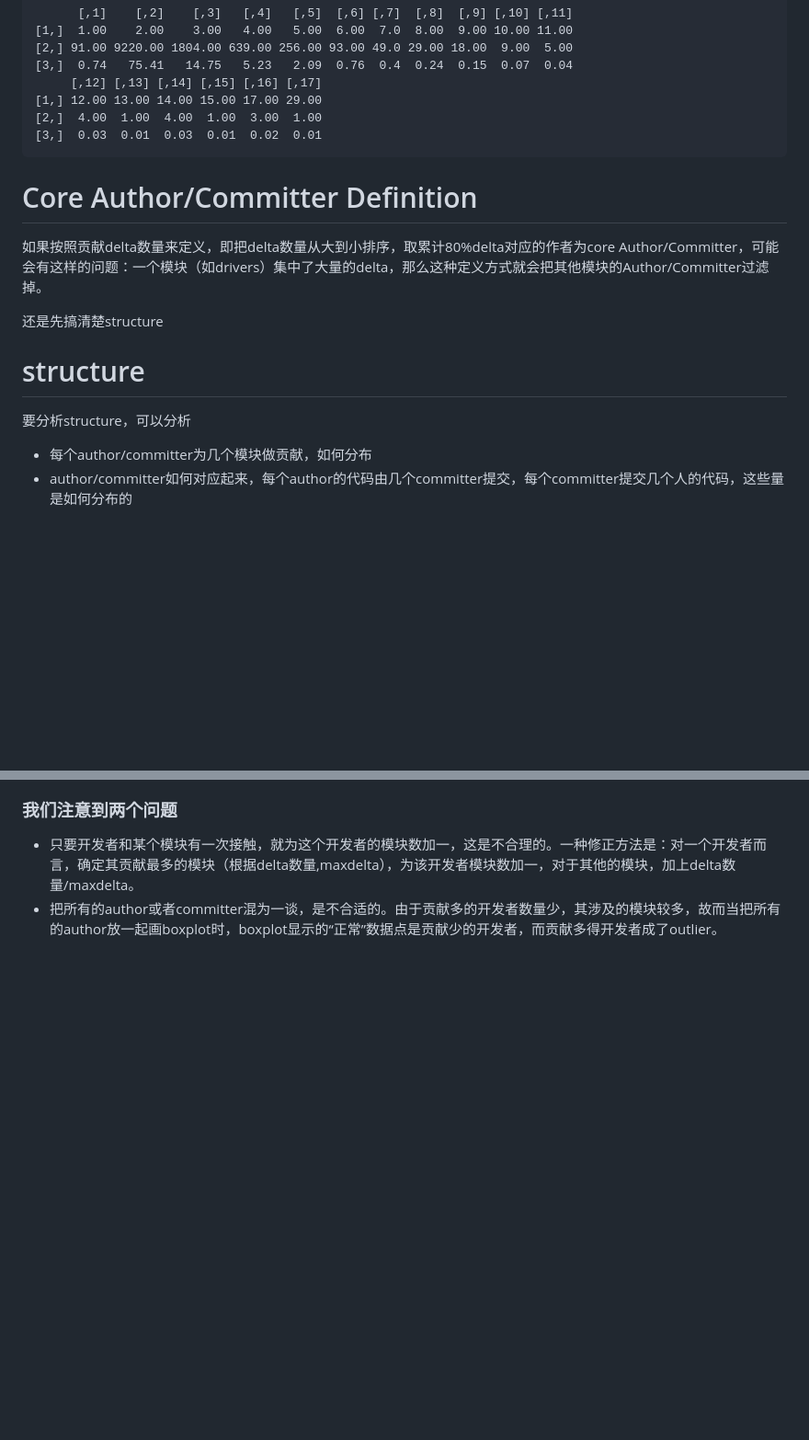
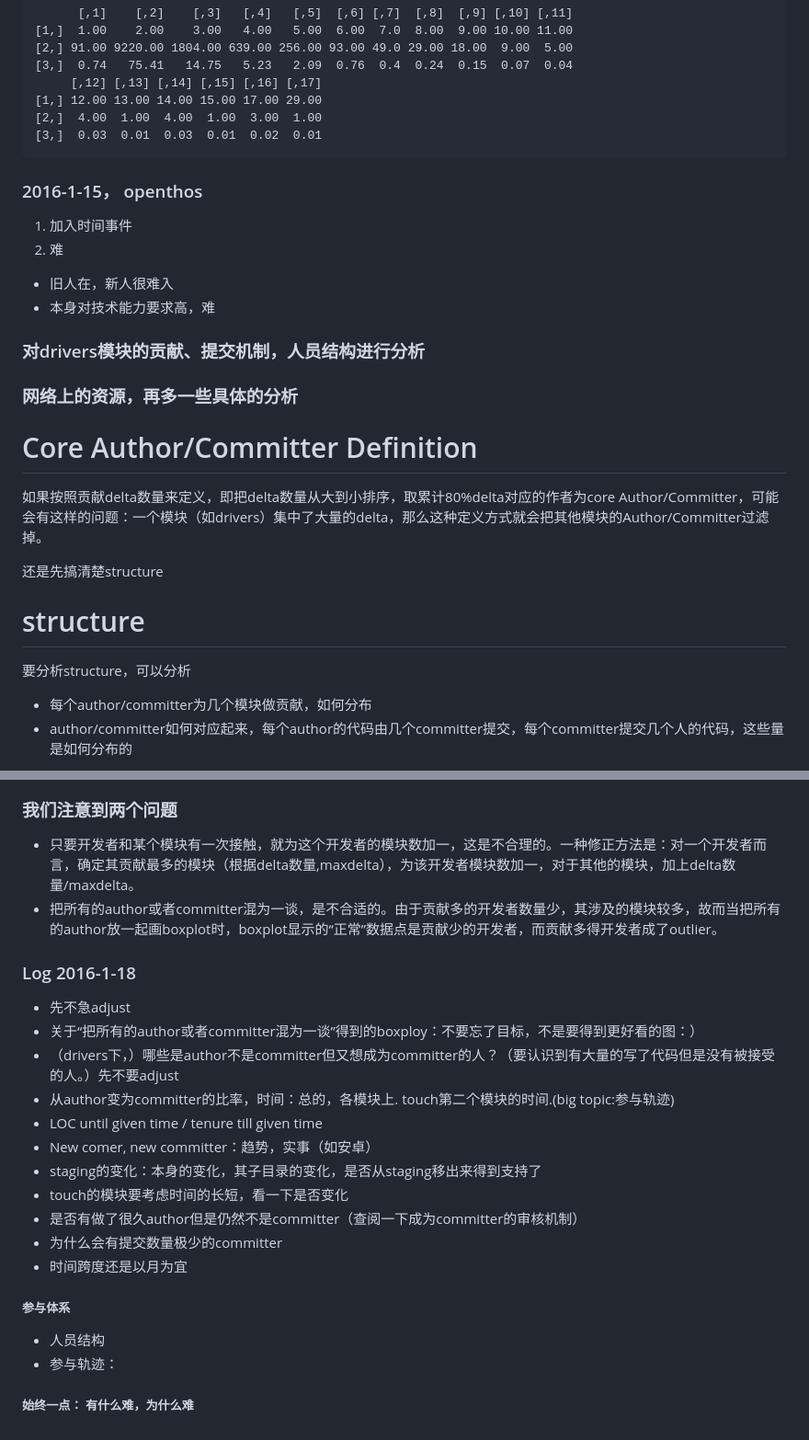
Before and after one commit to pkuas/linux-history, a Markdown page: note.md, 2 parts joined by grey strips. Shown: that part at 92% size. GitHub-like rendering; blank space fills up the shorter version.

Commit message:
save after discuss 2016-1-18

````diff
--- a/note.md
+++ b/note.md
@@ -39,6 +39,15 @@ See below
 [3,]  0.03  0.01  0.03  0.01  0.02  0.01
 ```
 
+### 2016-1-15， openthos
+1. 加入时间事件
+2. 难
+- 旧人在，新人很难入
+- 本身对技术能力要求高，难
+
+### 对drivers模块的贡献、提交机制，人员结构进行分析
+### 网络上的资源，再多一些具体的分析
+
 # Core Author/Committer Definition
 如果按照贡献delta数量来定义，即把delta数量从大到小排序，取累计80%delta对应的作者为core Author/Committer，可能会有这样的问题：一个模块（如drivers）集中了大量的delta，那么这种定义方式就会把其他模块的Author/Committer过滤掉。
 
@@ -46,6 +55,7 @@ See below
 
 # structure
 要分析structure，可以分析
+
 - 每个author/committer为几个模块做贡献，如何分布
 - author/committer如何对应起来，每个author的代码由几个committer提交，每个committer提交几个人的代码，这些量是如何分布的
 
@@ -62,3 +72,21 @@ See below
 ### 我们注意到两个问题
 - 只要开发者和某个模块有一次接触，就为这个开发者的模块数加一，这是不合理的。一种修正方法是：对一个开发者而言，确定其贡献最多的模块（根据delta数量,maxdelta），为该开发者模块数加一，对于其他的模块，加上delta数量/maxdelta。
 - 把所有的author或者committer混为一谈，是不合适的。由于贡献多的开发者数量少，其涉及的模块较多，故而当把所有的author放一起画boxplot时，boxplot显示的“正常”数据点是贡献少的开发者，而贡献多得开发者成了outlier。
+
+### Log 2016-1-18
+- 先不急adjust
+- 关于“把所有的author或者committer混为一谈”得到的boxploy：不要忘了目标，不是要得到更好看的图：）
+- （drivers下，）哪些是author不是committer但又想成为committer的人？（要认识到有大量的写了代码但是没有被接受的人。）先不要adjust
+- 从author变为committer的比率，时间：总的，各模块上. touch第二个模块的时间.(big topic:参与轨迹)
+- LOC until given time / tenure till given time
+- New comer, new committer：趋势，实事（如安卓）
+- staging的变化：本身的变化，其子目录的变化，是否从staging移出来得到支持了
+- touch的模块要考虑时间的长短，看一下是否变化
+- 是否有做了很久author但是仍然不是committer（查阅一下成为committer的审核机制）
+- 为什么会有提交数量极少的committer
+- 时间跨度还是以月为宜
+##### 参与体系
+- 人员结构
+- 参与轨迹：
+
+##### 始终一点： 有什么难，为什么难
````
Also changed, not shown: pics/box.prd.adjNumAthrs.df.png (renamed from pics/box.prd.adjNumAthrs.df (7).png), 1 other file.
